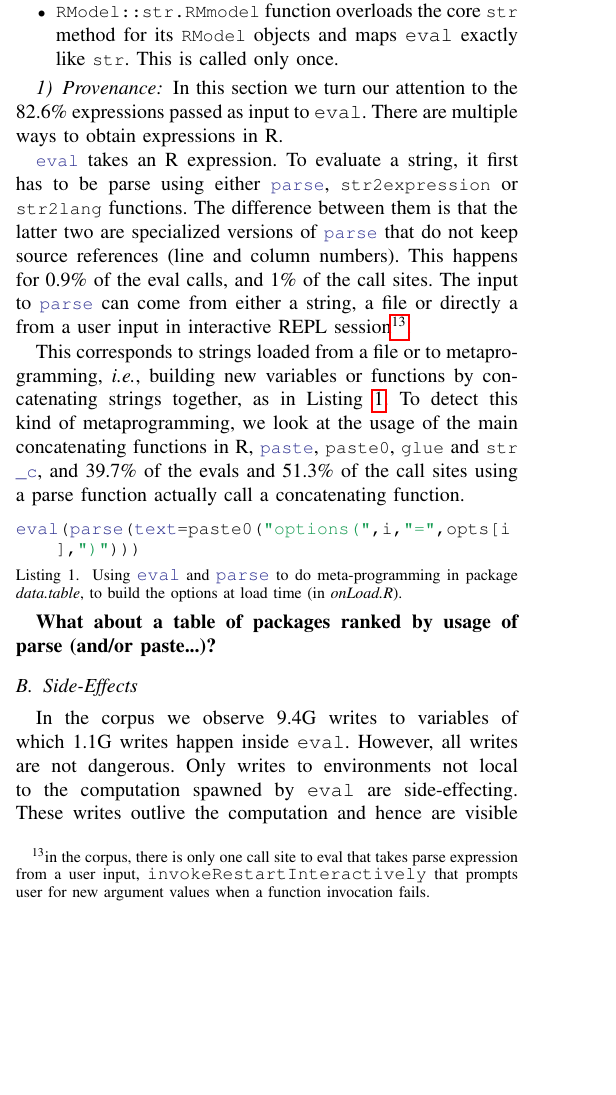
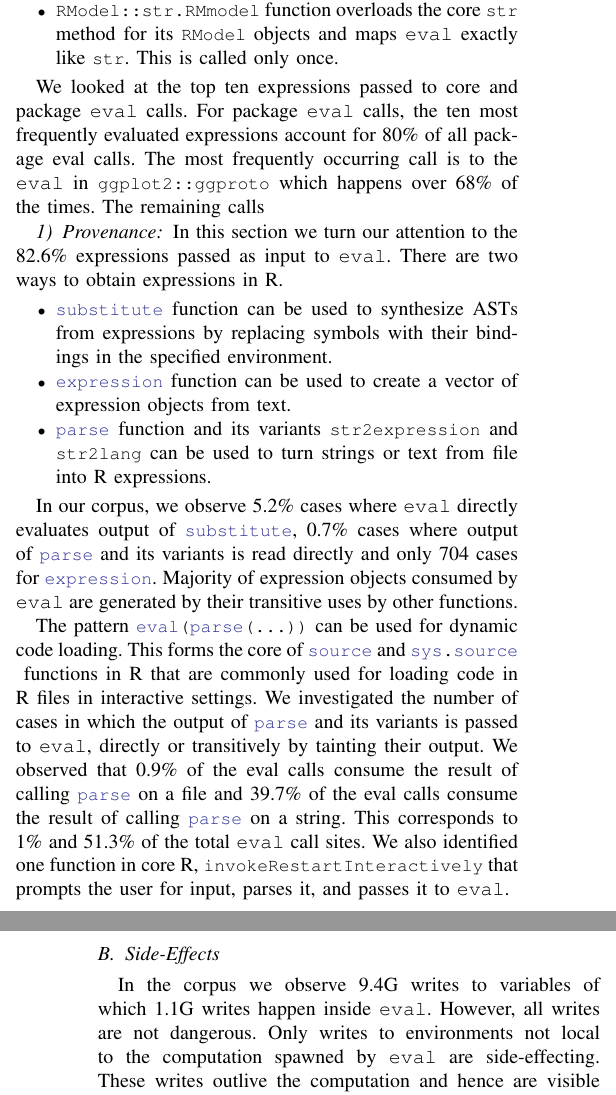
Before and after one commit to aviralg/revalstudy, a LaTeX paper (inst/paper/main.tex): part of one column of page 6 of 9 before the commit and two parts of the columns of pages 6 and 7 of 9 after it, the two joined at a grey line, cut so that both start at the same text, the shorter picture padded with empty space. Compiled offline with pdfLaTeX; a missing font is replaced by an installed copy or a similar font; a LaTeX package or settings file that is missing is left out.

Commit message:
Add stuff

```diff
--- a/inst/paper/main.tex
+++ b/inst/paper/main.tex
@@ -667,39 +667,47 @@ implemented as an environment. This is called only once.
 once.
 \end{itemize}
 
+We looked at the top ten expressions passed to core and
+package \eval calls.
+For package \eval calls, the ten most frequently evaluated expressions account
+for 80\% of all package eval calls. The most frequently occurring call is to the
+\eval in \c{ggplot2::ggproto} which happens over 68\% of the times. The
+remaining calls
+
+
+%%eval(quote(function(value) freduce(value, `_function_list`)),
+%%env, env), c("fseq", "function")
 \subsubsection{Provenance}
 
 In this section we turn our attention to the \AllExpressionInputEvalCallPerc
-expressions passed as input to \eval. There are multiple ways to obtain
+expressions passed as input to \eval. There are two ways to obtain
 expressions in R.
+\begin{itemize}
+  \item \c{substitute} function can be used to synthesize ASTs from
+  expressions by replacing symbols with their bindings in the specified
+  environment.
+  \item \c{expression} function can be used to create a vector of expression
+    objects from text.
+  \item \c{parse} function and its variants \c{str2expression} and \c{str2lang}
+    can be used to turn strings or text from file into R expressions.
+\end{itemize}
 
-\c{eval} takes an R expression. To evaluate a string, it first has to be parse
-using either \c{parse}, \c{str2expression} or \c{str2lang} functions. The
-difference between them is that the latter two are specialized versions of
-\c{parse} that do not keep source references (line and column numbers). This
-happens for \PercentParsedEvals of the eval calls, and \PercentParsedCallSites
-of the call sites. The input to \c{parse} can come from either a string, a file
-or directly a from a user input in interactive REPL session\footnote{in the
-  corpus, there is only one call site to eval that takes parse expression from a
-  user input, \c{invokeRestartInteractively} that prompts user for new argument
-  values when a function invocation fails.}.
+In our corpus, we observe 5.2\% cases where \eval directly evaluates output of
+\c{substitute}, 0.7\% cases where output of \c{parse} and its variants is read
+directly and only 704 cases for \c{expression}. Majority of expression objects
+consumed by \eval are generated by their transitive uses by other functions.
 
-
-This corresponds to strings loaded from a file or to metaprogramming, \ie
-building new variables or functions by concatenating strings together, as in
-Listing~\ref{code:parsepaste}. To detect this kind of metaprogramming, we look
-at the usage of the main concatenating functions in R, \c{paste}, \c{paste0},
-\c{glue} and \c{str_c}, and \PasteParsedEvals of the evals and
-\PasteParsedCallSite of the call sites using a parse function actually call a
-concatenating function.
-
-
-\begin{lstlisting}[caption={Using \c{eval} and \c{parse} to do meta-programming in package \emph{data.table}, to build the options at load time (in \emph{onLoad.R}).}, label=code:parsepaste]
-eval(parse(text=paste0("options(",i,"=",opts[i],")")))
-\end{lstlisting}
-
-\textbf{What about a table of packages ranked by usage of parse (and/or paste...)?}
-
+The pattern \c{eval(parse(...))} can be used for dynamic code loading. This
+forms the core of \c{source} and \c{sys.source} functions in R that are commonly
+used for loading code in R files in interactive settings. We investigated the
+number of cases in which the output of \c{parse} and its variants is passed to
+\eval, directly or transitively by tainting their output. We observed that
+\PercentParsedEvals of the eval calls consume the result of calling \c{parse} on
+a file and \PasteParsedEvals of the eval calls consume the result of calling
+\c{parse} on a string. This corresponds to \PercentParsedCallSites and
+\PasteParsedCallSite of the total \eval call sites. We also identified one
+function in core R, \c{invokeRestartInteractively} that prompts the user for
+input, parses it, and passes it to \eval.
 
 %%Unlike Javascript, R packages also call native code for access to efficient
 %%numerical and statistical routines. We intercept all calls to R functions and
```
